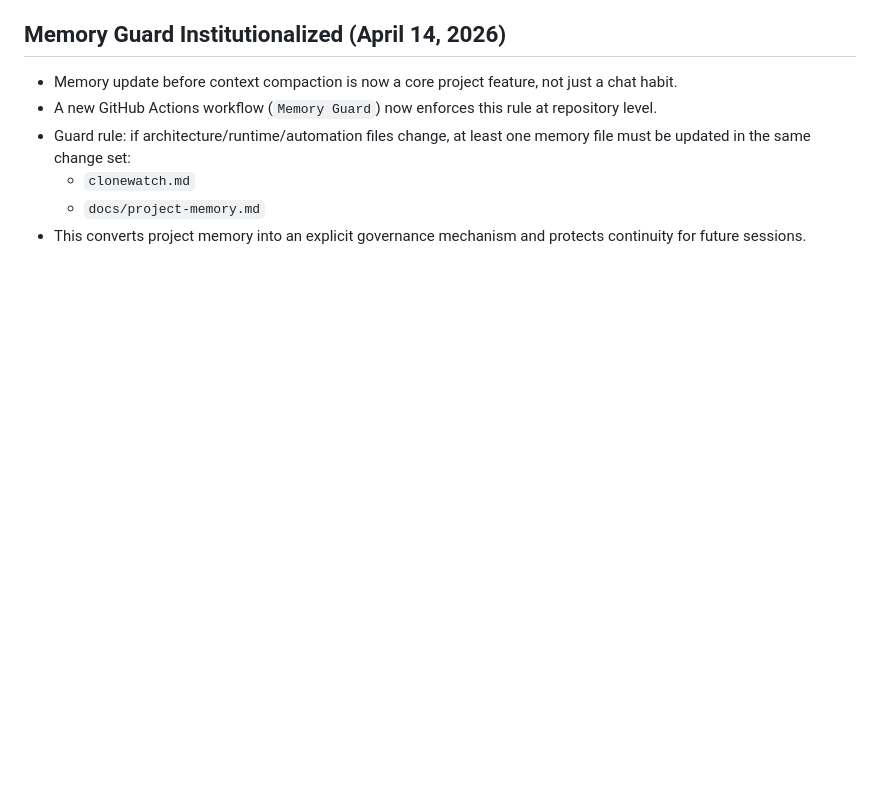
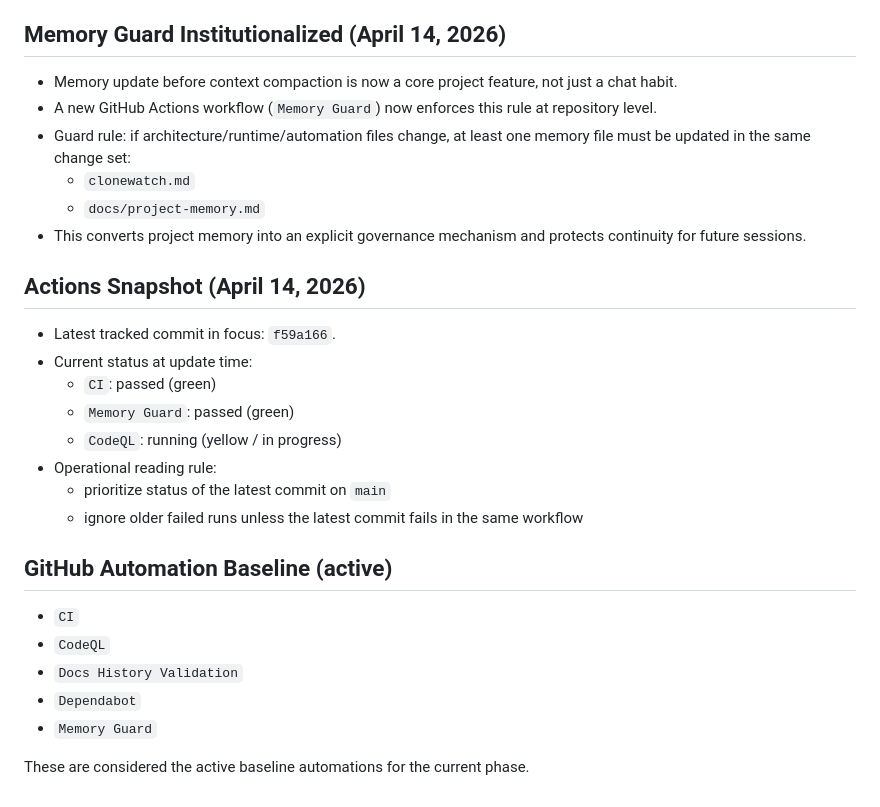
Before and after one commit to thelaunchpadtlp/clonewatch, a Markdown page: docs/project-memory.md, the part around the change. Drawn GitHub-style; blank space fills up the shorter version.

```diff
--- a/docs/project-memory.md
+++ b/docs/project-memory.md
@@ -81,3 +81,24 @@ Before compacting context, append a dated summary of:
   - `clonewatch.md`
   - `docs/project-memory.md`
 - This converts project memory into an explicit governance mechanism and protects continuity for future sessions.
+
+## Actions Snapshot (April 14, 2026)
+
+- Latest tracked commit in focus: `f59a166`.
+- Current status at update time:
+  - `CI`: passed (green)
+  - `Memory Guard`: passed (green)
+  - `CodeQL`: running (yellow / in progress)
+- Operational reading rule:
+  - prioritize status of the latest commit on `main`
+  - ignore older failed runs unless the latest commit fails in the same workflow
+
+## GitHub Automation Baseline (active)
+
+- `CI`
+- `CodeQL`
+- `Docs History Validation`
+- `Dependabot`
+- `Memory Guard`
+
+These are considered the active baseline automations for the current phase.
```
Also changed, not shown: clonewatch.md (+19 -0 lines).
